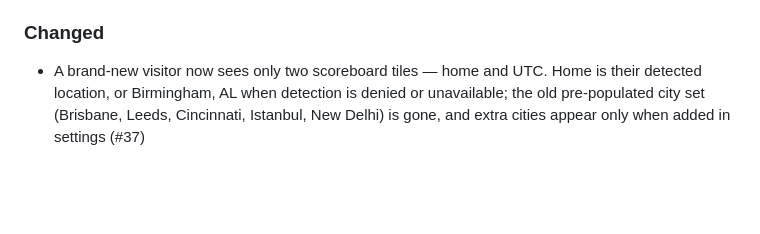
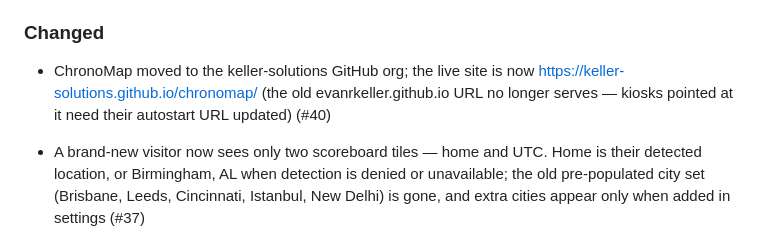
Before and after one commit to evanrkeller/chronomap, a Markdown page: CHANGELOG.md, the part around the change. Drawn GitHub-style; blank space fills up the shorter version.

```diff
--- a/CHANGELOG.md
+++ b/CHANGELOG.md
@@ -36,6 +36,10 @@ The format is based on [Keep a Changelog](https://keepachangelog.com/en/1.1.0/).
 
 ### Changed
 
+- ChronoMap moved to the keller-solutions GitHub org; the live site is
+  now https://keller-solutions.github.io/chronomap/ (the old
+  evanrkeller.github.io URL no longer serves — kiosks pointed at it
+  need their autostart URL updated) (#40)
 - A brand-new visitor now sees only two scoreboard tiles — home and
   UTC. Home is their detected location, or Birmingham, AL when
   detection is denied or unavailable; the old pre-populated city set
```
Also changed, not shown: README.md (+31 -5 lines).
